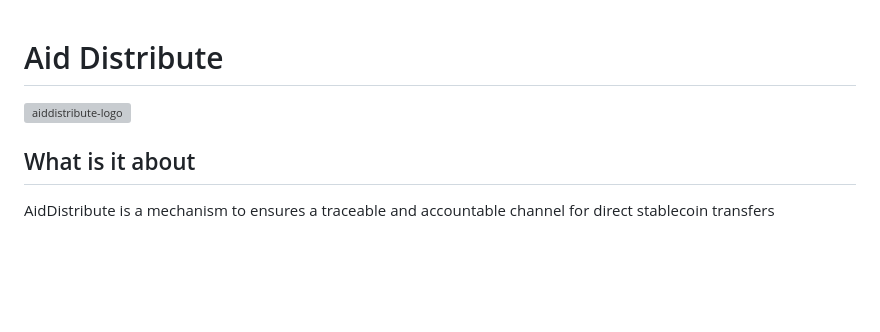
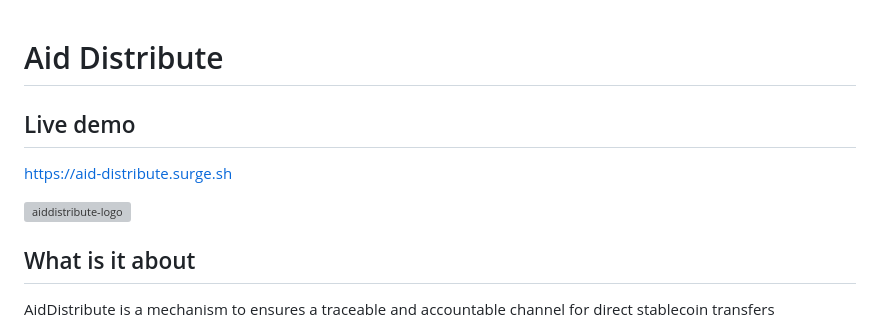
Before and after one commit to Sednaoui/ethglobal-hack-istanbul-2023, a Markdown page: ReadMe.md, the part around the change. GitHub-like rendering; blank space fills up the shorter version; grey boxes are pictures that could not be loaded.

Commit message:
add live demo

```diff
--- a/ReadMe.md
+++ b/ReadMe.md
@@ -1,5 +1,11 @@
 # Aid Distribute
+
+## Live demo
+https://aid-distribute.surge.sh
+
 ![aiddistribute-logo](https://github.com/Sednaoui/ethglobal-hack-istanbul-2023/assets/7014833/b3d2f415-89db-4e2c-9199-b75e10e459bc)
+
+
 
 ## What is it about
 AidDistribute is a mechanism to ensures a traceable and accountable channel for direct stablecoin transfers
```
